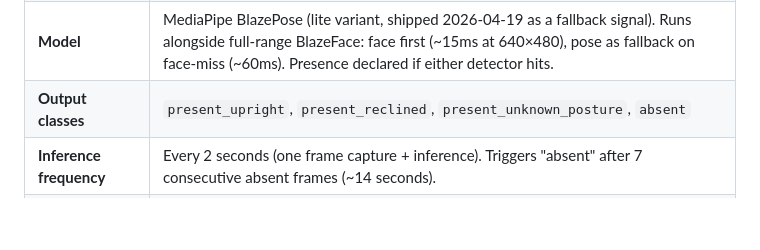
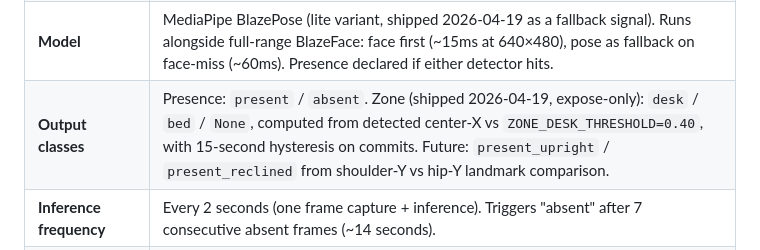
Before and after one commit to agatte/home-hub, a Markdown page: docs/ML_SPEC.md, the part around the change. GitHub-like rendering; blank space fills up the shorter version.

```diff
--- a/docs/ML_SPEC.md
+++ b/docs/ML_SPEC.md
@@ -366,7 +366,7 @@ detection from the Latitude's 720p webcam.
 | **Input** | 720p webcam frames from Dell Latitude built-in camera via OpenCV `VideoCapture`. Captured at 640×480 for inference (bumped from 320×240 on 2026-04-19 after observing marginal face-detection gains and better future-feature headroom — requires lux recalibration on any change). |
 | **Preprocessing** | Capture one frame every 2 seconds (not continuous video). `cv2.resize()` downsample is a safety no-op when the webcam honors the capture-resolution hint. No image enhancement. |
 | **Model** | MediaPipe BlazePose (lite variant, shipped 2026-04-19 as a fallback signal). Runs alongside full-range BlazeFace: face first (~15ms at 640×480), pose as fallback on face-miss (~60ms). Presence declared if either detector hits. |
-| **Output classes** | `present_upright`, `present_reclined`, `present_unknown_posture`, `absent` |
+| **Output classes** | Presence: `present` / `absent`. Zone (shipped 2026-04-19, expose-only): `desk` / `bed` / `None`, computed from detected center-X vs `ZONE_DESK_THRESHOLD=0.40`, with 15-second hysteresis on commits. Future: `present_upright` / `present_reclined` from shoulder-Y vs hip-Y landmark comparison. |
 | **Inference frequency** | Every 2 seconds (one frame capture + inference). Triggers "absent" after 7 consecutive absent frames (~14 seconds). |
 | **Integration point** | New `CameraService` reports to `AutomationEngine.report_activity(source="camera")`. |
 | **CPU cost** | 30-50ms per inference every 5 seconds = <2% CPU sustained |
```
Also changed, not shown: .claude/CLAUDE.md (+1 -1 lines), docs/PROJECT_SPEC.md (+1 -1 lines).
